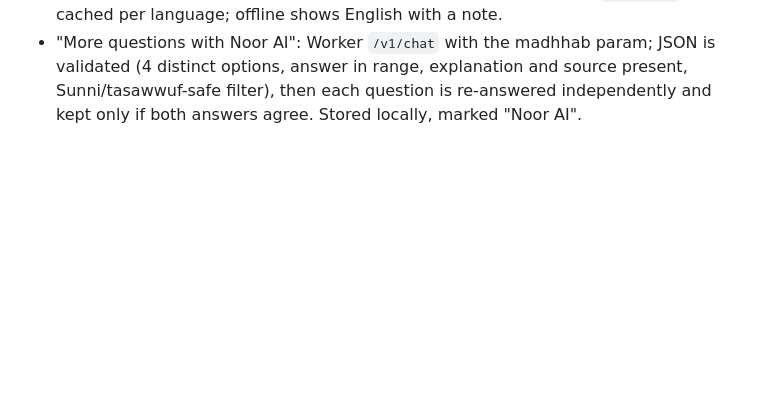
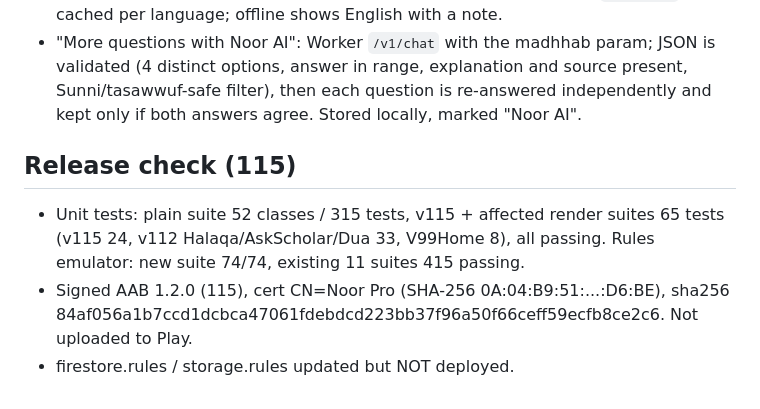
Before and after one commit to tmmohammedtauqeer10/NoorPro, a Markdown page: docs/ONBOARDING_SCHOLARS_1.2.0_115.md, the part around the change. GitHub-like rendering; blank space fills up the shorter version.

Commit message:
1.2.0 (115): release check notes (tests, AAB sha256, rules not deployed)

```diff
--- a/docs/ONBOARDING_SCHOLARS_1.2.0_115.md
+++ b/docs/ONBOARDING_SCHOLARS_1.2.0_115.md
@@ -65,3 +65,8 @@ Note: this commit also repairs `firestore.rules`, where the 1.2.0 feature merge
 - "More questions with Noor AI": Worker `/v1/chat` with the madhhab param; JSON is validated (4 distinct options, answer
   in range, explanation and source present, Sunni/tasawwuf-safe filter), then each question is re-answered independently
   and kept only if both answers agree. Stored locally, marked "Noor AI".
+
+## Release check (115)
+- Unit tests: plain suite 52 classes / 315 tests, v115 + affected render suites 65 tests (v115 24, v112 Halaqa/AskScholar/Dua 33, V99Home 8), all passing. Rules emulator: new suite 74/74, existing 11 suites 415 passing.
+- Signed AAB 1.2.0 (115), cert CN=Noor Pro (SHA-256 0A:04:B9:51:...:D6:BE), sha256 84af056a1b7ccd1dcbca47061fdebdcd223bb37f96a50f66ceff59ecfb8ce2c6. Not uploaded to Play.
+- firestore.rules / storage.rules updated but NOT deployed.
```
